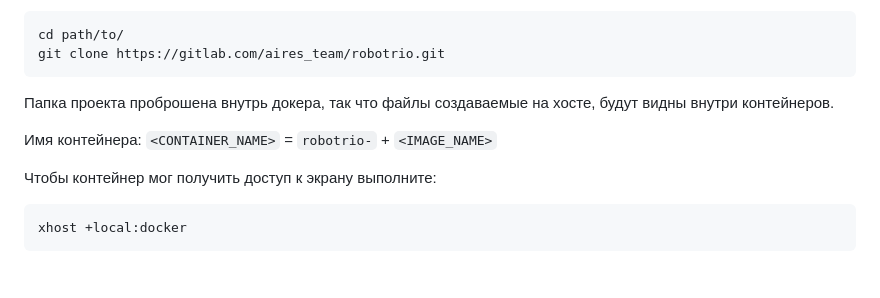
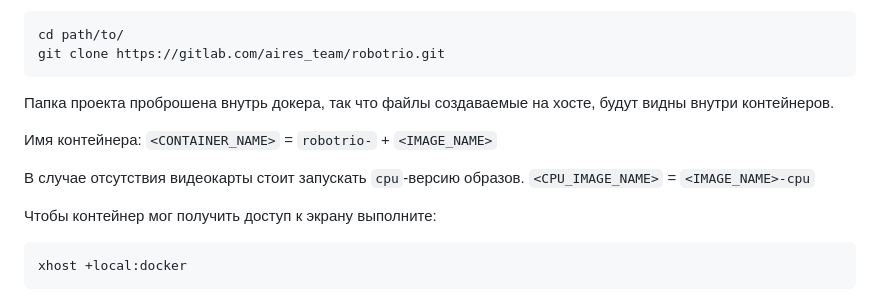
Before and after one commit to AIRES-SciTeam/robotrio, a Markdown page: README.md, the part around the change. GitHub-like rendering; blank space fills up the shorter version.

Commit message:
new_readme

````diff
--- a/README.md
+++ b/README.md
@@ -62,6 +62,9 @@ git clone https://gitlab.com/aires_team/robotrio.git
 
 Имя контейнера: `<CONTAINER_NAME>` = `robotrio-` + `<IMAGE_NAME>`
 
+В случае отсутствия видеокарты стоит запускать `cpu`-версию образов.
+`<CPU_IMAGE_NAME>` = `<IMAGE_NAME>-cpu`
+
 Чтобы контейнер мог получить доступ к экрану выполните:
 
 ```sh
````
